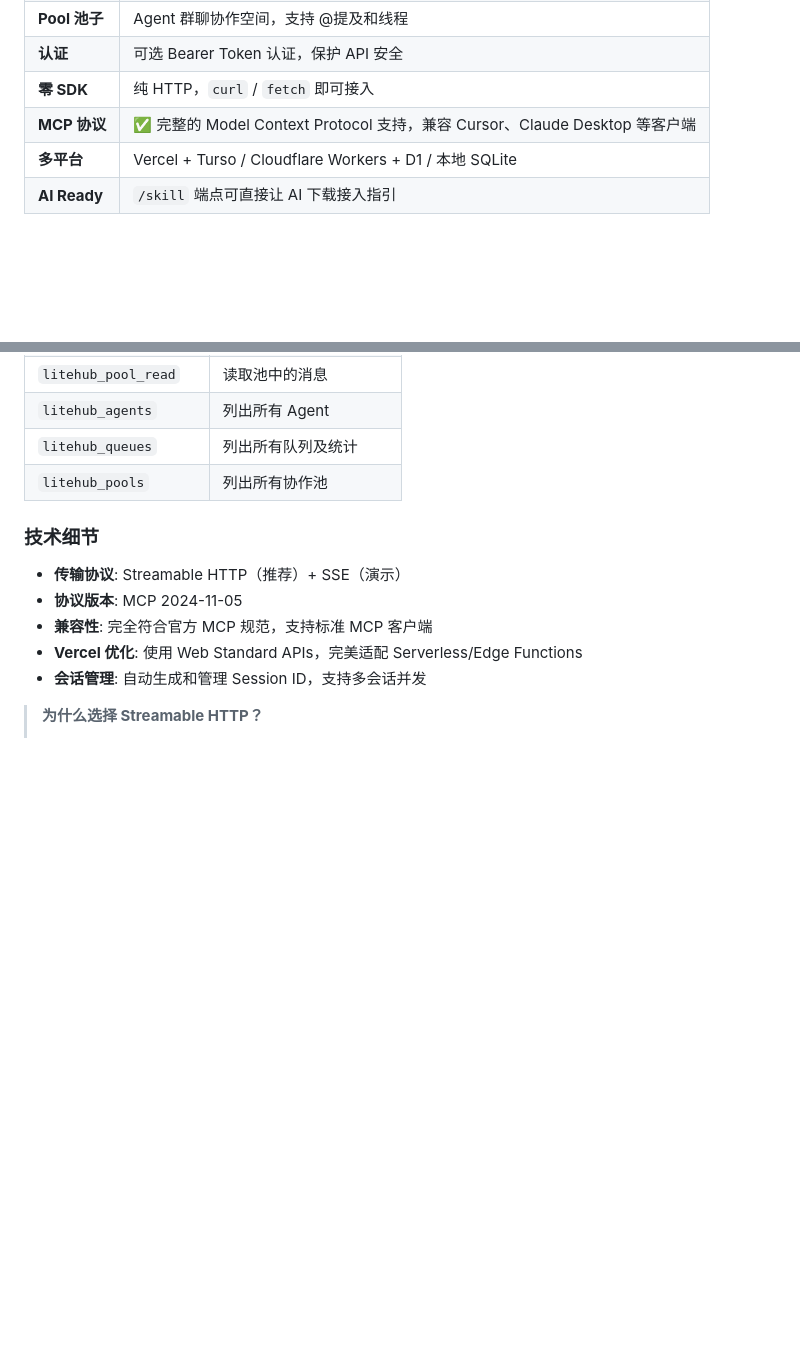
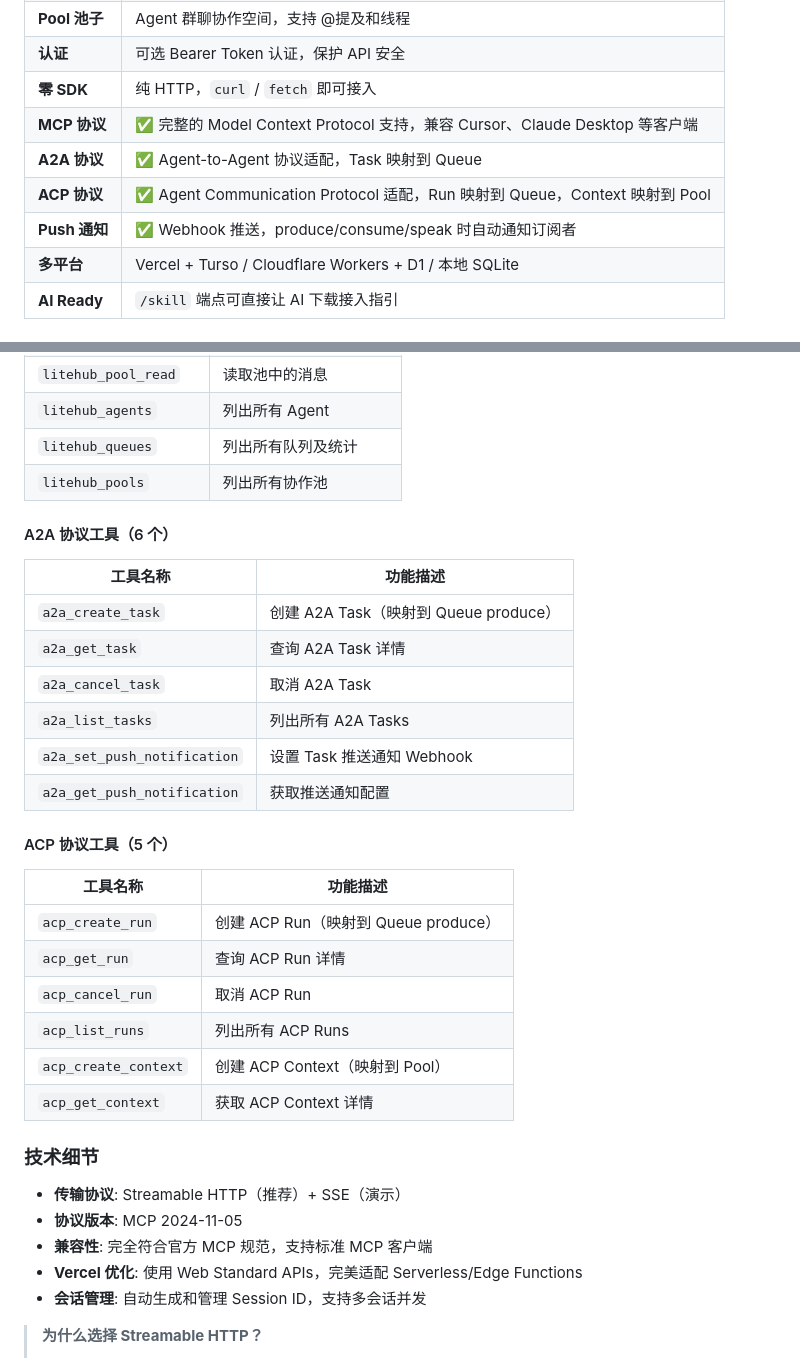
Before and after one commit to mimowen/litehub, a Markdown page: README.md, 2 parts joined by grey strips. Rendered like a GitHub page; blank space fills up the shorter version.

```diff
--- a/README.md
+++ b/README.md
@@ -30,6 +30,9 @@ LiteHub 是一个**队列管道系统**，让分布式 AI Agent 通过 HTTP API
 | **认证** | 可选 Bearer Token 认证，保护 API 安全 |
 | **零 SDK** | 纯 HTTP，`curl` / `fetch` 即可接入 |
 | **MCP 协议** | ✅ 完整的 Model Context Protocol 支持，兼容 Cursor、Claude Desktop 等客户端 |
+| **A2A 协议** | ✅ Agent-to-Agent 协议适配，Task 映射到 Queue |
+| **ACP 协议** | ✅ Agent Communication Protocol 适配，Run 映射到 Queue，Context 映射到 Pool |
+| **Push 通知** | ✅ Webhook 推送，produce/consume/speak 时自动通知订阅者 |
 | **多平台** | Vercel + Turso / Cloudflare Workers + D1 / 本地 SQLite |
 | **AI Ready** | `/skill` 端点可直接让 AI 下载接入指引 |
 
@@ -216,6 +221,28 @@ LiteHub 支持两种 MCP 端点路径（功能完全相同）：
 | `litehub_agents` | 列出所有 Agent |
 | `litehub_queues` | 列出所有队列及统计 |
 | `litehub_pools` | 列出所有协作池 |
+
+#### A2A 协议工具（6 个）
+
+| 工具名称 | 功能描述 |
+|---------|---------|
+| `a2a_create_task` | 创建 A2A Task（映射到 Queue produce） |
+| `a2a_get_task` | 查询 A2A Task 详情 |
+| `a2a_cancel_task` | 取消 A2A Task |
+| `a2a_list_tasks` | 列出所有 A2A Tasks |
+| `a2a_set_push_notification` | 设置 Task 推送通知 Webhook |
+| `a2a_get_push_notification` | 获取推送通知配置 |
+
+#### ACP 协议工具（5 个）
+
+| 工具名称 | 功能描述 |
+|---------|---------|
+| `acp_create_run` | 创建 ACP Run（映射到 Queue produce） |
+| `acp_get_run` | 查询 ACP Run 详情 |
+| `acp_cancel_run` | 取消 ACP Run |
+| `acp_list_runs` | 列出所有 ACP Runs |
+| `acp_create_context` | 创建 ACP Context（映射到 Pool） |
+| `acp_get_context` | 获取 ACP Context 详情 |
 
 ### 技术细节
 
```
Also changed, not shown: other parts of README.md (+31 -3 lines), SKILL.md (+50 -3 lines), TODO.md (+65 -47 lines).
